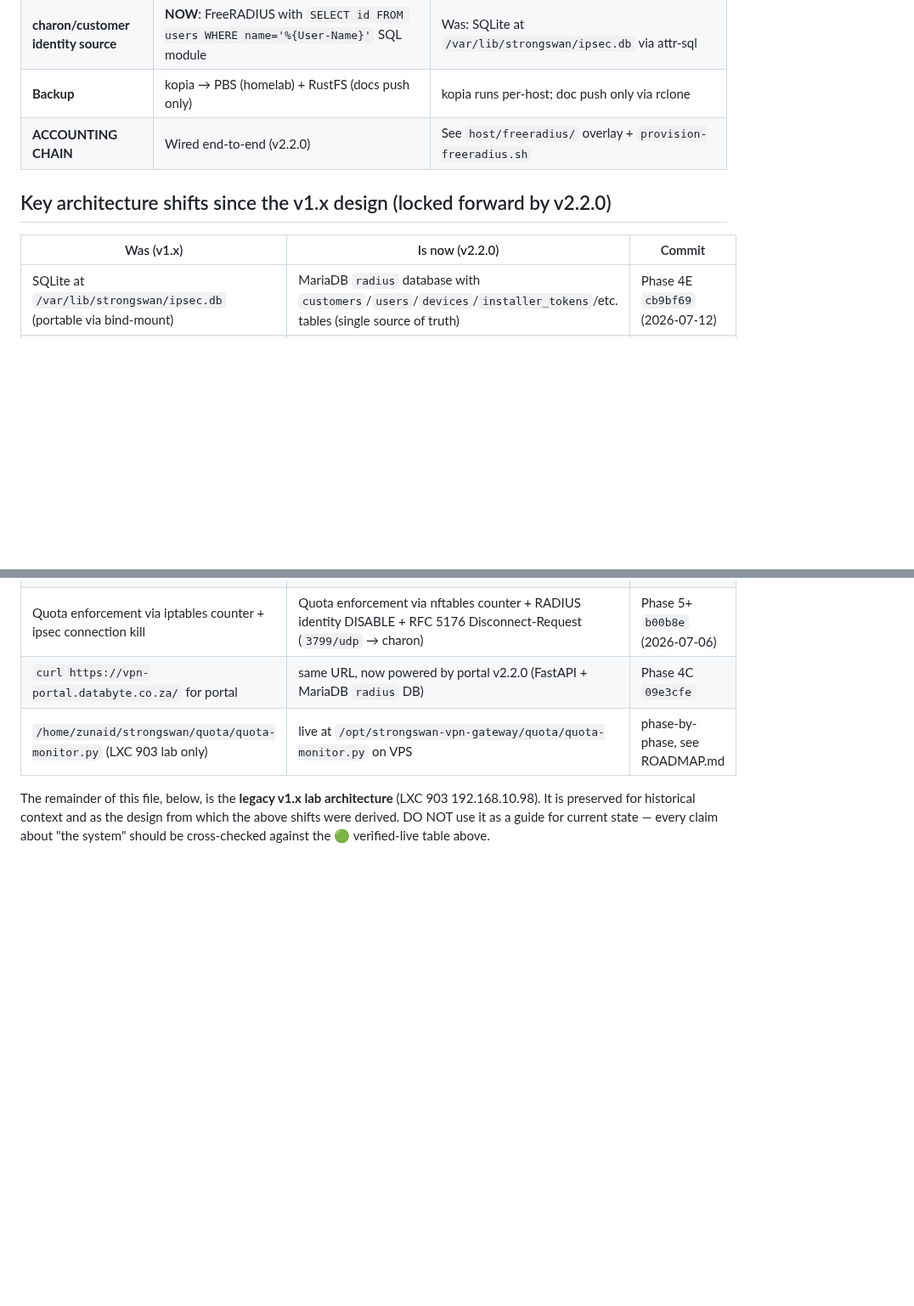
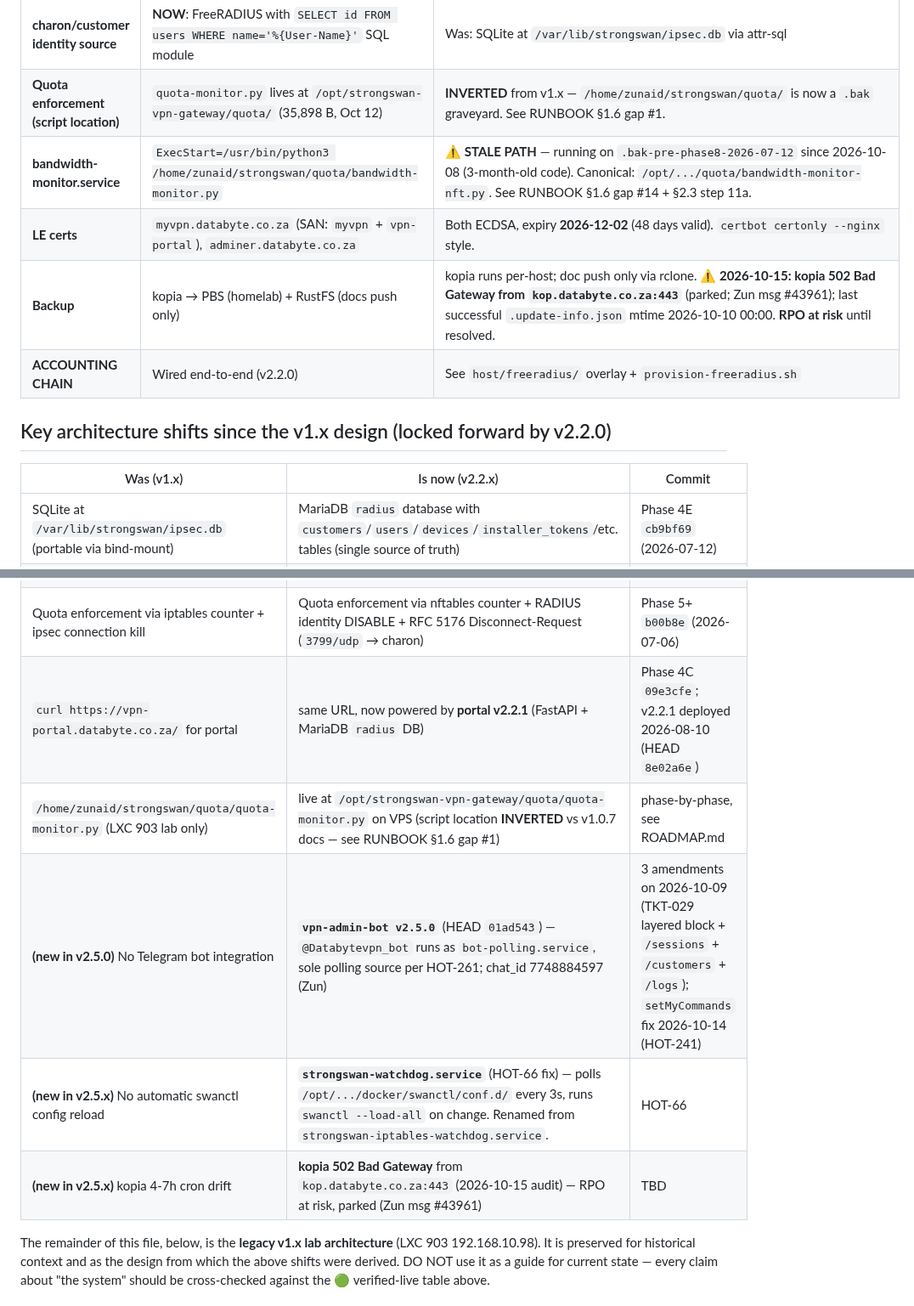
Before and after one commit to Dippie-WP/databyte-Ikev2, a Markdown page: docs/ARCHITECTURE.md, 2 parts joined by grey strips. Shown at 85% size. GitHub-like rendering; blank space fills up the shorter version.

```diff
--- a/docs/ARCHITECTURE.md
+++ b/docs/ARCHITECTURE.md
@@ -22,18 +25,24 @@ The following are live-verified facts from `ssh root@vps-01` at 14:00 UTC / 16:0
 | **charon/customer identity source** | **NOW**: FreeRADIUS with `SELECT id FROM users WHERE name='%{User-Name}'` SQL module | Was: SQLite at `/var/lib/strongswan/ipsec.db` via attr-sql |
-| **Backup** | kopia → PBS (homelab) + RustFS (docs push only) | kopia runs per-host; doc push only via rclone |
+| **Quota enforcement (script location)** | `quota-monitor.py` lives at `/opt/strongswan-vpn-gateway/quota/` (35,898 B, Oct 12) | **INVERTED** from v1.x — `/home/zunaid/strongswan/quota/` is now a `.bak` graveyard. See RUNBOOK §1.6 gap #1. |
+| **bandwidth-monitor.service** | `ExecStart=/usr/bin/python3 /home/zunaid/strongswan/quota/bandwidth-monitor.py` | ⚠ **STALE PATH** — running on `.bak-pre-phase8-2026-07-12` since 2026-10-08 (3-month-old code). Canonical: `/opt/.../quota/bandwidth-monitor-nft.py`. See RUNBOOK §1.6 gap #14 + §2.3 step 11a. |
+| **LE certs** | `myvpn.databyte.co.za` (SAN: `myvpn` + `vpn-portal`), `adminer.databyte.co.za` | Both ECDSA, expiry **2026-12-02** (48 days valid). `certbot certonly --nginx` style. |
+| **Backup** | kopia → PBS (homelab) + RustFS (docs push only) | kopia runs per-host; doc push only via rclone. **⚠ 2026-10-15: kopia 502 Bad Gateway from `kop.databyte.co.za:443`** (parked; Zun msg #43961); last successful `.update-info.json` mtime 2026-10-10 00:00. **RPO at risk** until resolved. |
 | **ACCOUNTING CHAIN** | Wired end-to-end (v2.2.0) | See `host/freeradius/` overlay + `provision-freeradius.sh` |
 
 ## Key architecture shifts since the v1.x design (locked forward by v2.2.0)
 
-| Was (v1.x) | Is now (v2.2.0) | Commit |
+| Was (v1.x) | Is now (v2.2.x) | Commit |
 |---|---|---|
 | SQLite at `/var/lib/strongswan/ipsec.db` (portable via bind-mount) | MariaDB `radius` database with `customers`/`users`/`devices`/`installer_tokens`/etc. tables (single source of truth) | Phase 4E `cb9bf69` (2026-07-12) |
 | iptables-legacy per-VIP byte counters in FORWARD | nftables named counters in `inet quota_table` | Phase 7.5 / applied 2026-07-09 |
 | charon's local `users`/`pools`/`leases` (SQLite) | FreeRADIUS `radcheck`/`radusergroup` (MariaDB), charon eap-radius plugin proxies auth | Phase 5 `a9d2527` (2026-07-06) |
 | `/etc/freeradius/3.0/` with default Debian config (no operator overlay) | `host/freeradius/` overlay dir + `provision-freeradius.sh` | v2.2.0 `805ea84` (2026-07-13) |
 | Quota enforcement via iptables counter + ipsec connection kill | Quota enforcement via nftables counter + RADIUS identity DISABLE + RFC 5176 Disconnect-Request (`3799/udp` → charon) | Phase 5+ `b00b8e` (2026-07-06) |
-| `curl https://vpn-portal.databyte.co.za/` for portal | same URL, now powered by portal v2.2.0 (FastAPI + MariaDB `radius` DB) | Phase 4C `09e3cfe` |
-| `/home/zunaid/strongswan/quota/quota-monitor.py` (LXC 903 lab only) | live at `/opt/strongswan-vpn-gateway/quota/quota-monitor.py` on VPS | phase-by-phase, see ROADMAP.md |
+| `curl https://vpn-portal.databyte.co.za/` for portal | same URL, now powered by **portal v2.2.1** (FastAPI + MariaDB `radius` DB) | Phase 4C `09e3cfe`; v2.2.1 deployed 2026-08-10 (HEAD `8e02a6e`) |
+| `/home/zunaid/strongswan/quota/quota-monitor.py` (LXC 903 lab only) | live at `/opt/strongswan-vpn-gateway/quota/quota-monitor.py` on VPS (script location **INVERTED** vs v1.0.7 docs — see RUNBOOK §1.6 gap #1) | phase-by-phase, see ROADMAP.md |
+| **(new in v2.5.0)** No Telegram bot integration | **`vpn-admin-bot v2.5.0`** (HEAD `01ad543`) — `@Databytevpn_bot` runs as `bot-polling.service`, sole polling source per HOT-261; chat_id 7748884597 (Zun) | 3 amendments on 2026-10-09 (TKT-029 layered block + `/sessions` + `/customers` + `/logs`); `setMyCommands` fix 2026-10-14 (HOT-241) |
+| **(new in v2.5.x)** No automatic swanctl config reload | **`strongswan-watchdog.service`** (HOT-66 fix) — polls `/opt/.../docker/swanctl/conf.d/` every 3s, runs `swanctl --load-all` on change. Renamed from `strongswan-iptables-watchdog.service`. | HOT-66 |
+| **(new in v2.5.x)** kopia 4-7h cron drift | **kopia 502 Bad Gateway** from `kop.databyte.co.za:443` (2026-10-15 audit) — RPO at risk, parked (Zun msg #43961) | TBD |
 
 The remainder of this file, below, is the **legacy v1.x lab architecture** (LXC 903 192.168.10.98). It is preserved for historical context and as the design from which the above shifts were derived. DO NOT use it as a guide for current state — every claim about "the system" should be cross-checked against the 🟢 verified-live table above.
 
```
Also changed, not shown: other parts of docs/ARCHITECTURE.md (+19 -14 lines).
